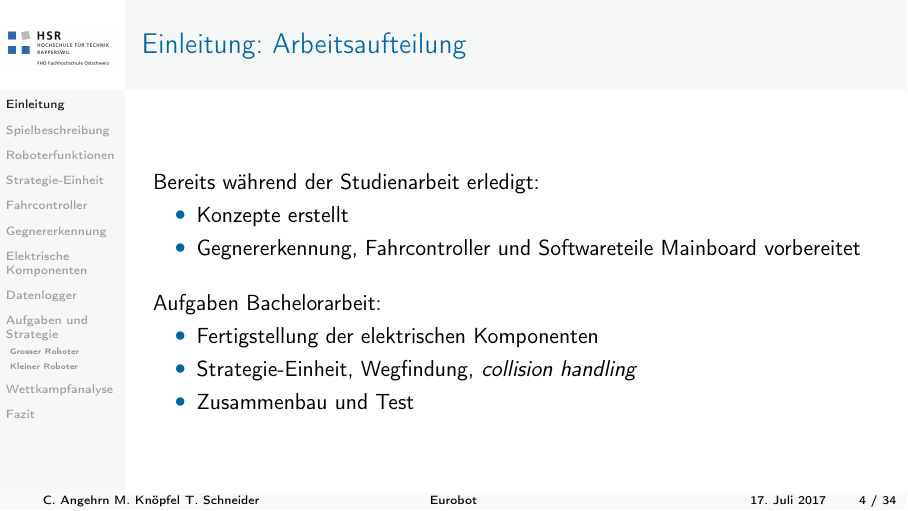
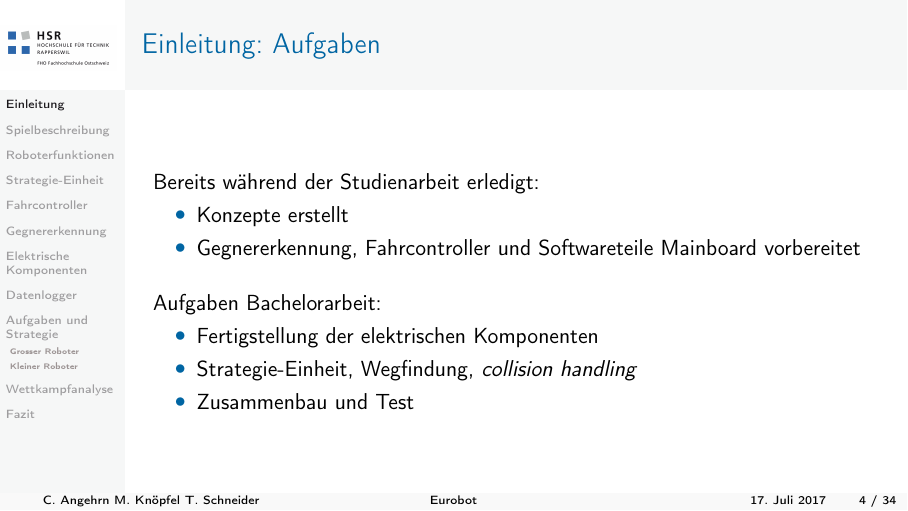
Before and after one commit to CornelAngehrn/presentation_BA_028, LaTeX slides (presentation/presentation.tex, which reads presentation/einleitung.tex): page 4 of 46. Compiled offline with pdfLaTeX.

Commit message:
update einleitung

```diff
--- a/presentation/einleitung.tex
+++ b/presentation/einleitung.tex
@@ -75,7 +75,7 @@
 \end{frame}
 
 \begin{frame}
-	\frametitle{Arbeitsaufteilung}
+	\frametitle{Aufgaben}
 	Bereits während der Studienarbeit erledigt:
 	\begin{itemize}
 		\item Konzepte erstellt
```
